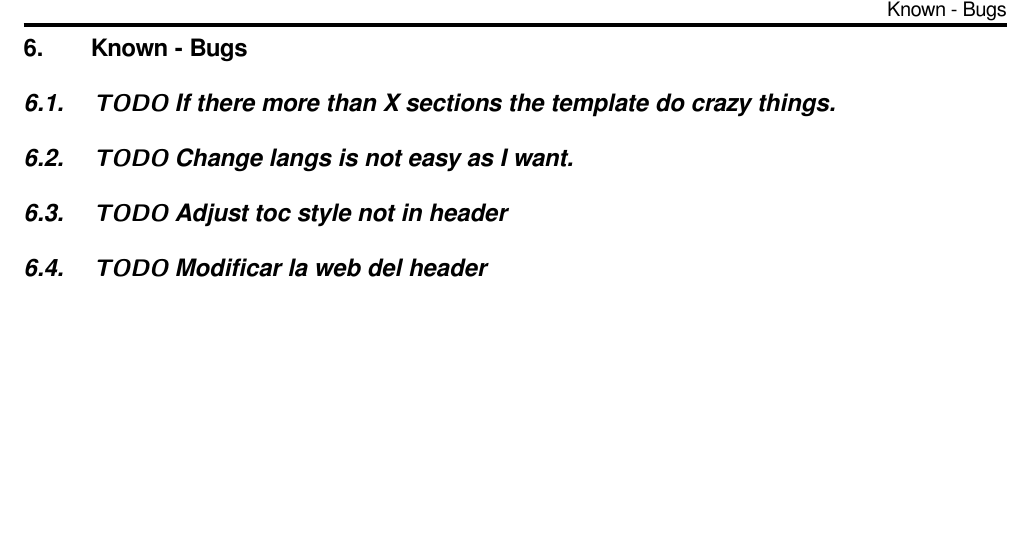
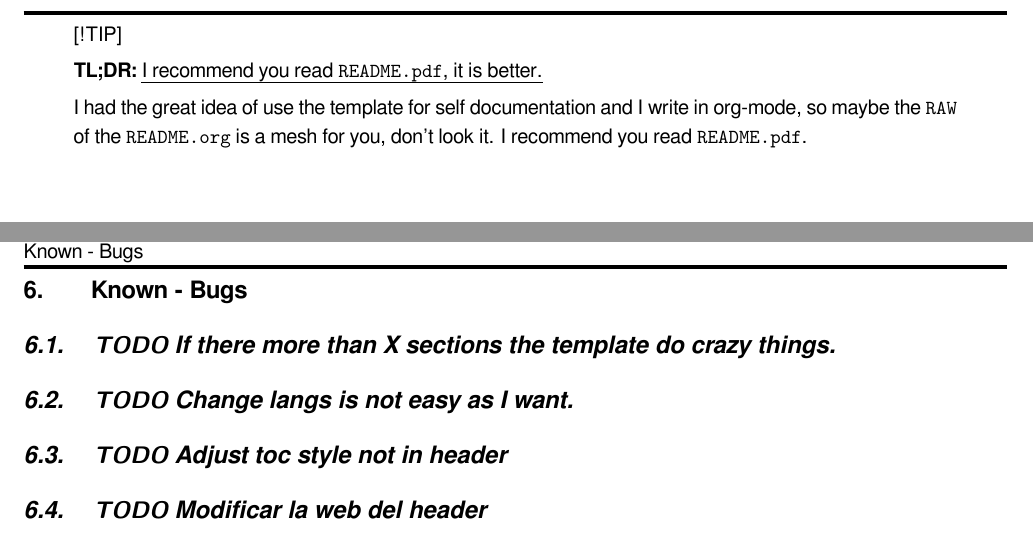
Before and after one commit to rhyloo/Reporti, a LaTeX document (README.tex, which reads reporti.cls): part of page 17 of 17 before the commit and two parts of pages 3 and 18 of 18 after it, the two joined at a grey line, cut at the place of the change, the shorter picture padded with empty space. Compiled offline with XeLaTeX.

Commit message:
Update: 2025-06-08 18:02

```diff
--- a/README.tex
+++ b/README.tex
@@ -26,4 +26,12 @@
 
 \cover[width=1.35\textwidth][next]
 
+\begin{quote}
+[!TIP]
+
+\textbf{TL;DR:} \uline{I recommend you read \texttt{README.pdf}, it is better.}
+
+I had the great idea of use the template for self documentation and I write in org-mode, so maybe the \texttt{RAW} of the \texttt{README.org} is a mesh for you, don't look it.  I recommend you read \texttt{README.pdf}.
+\end{quote}
+
 \section{Motivation}
@@ -578,13 +587,13 @@ Encabezados/pies de página. I defined two styles.
 \tocloftpagestyle{tocstyle}
 \end{minted}
 \section{Known - Bugs}
-\label{sec:org77e9f58}
+\label{sec:orgde85a39}
 \subsection{{\bfseries\sffamily TODO} If there more than X sections the template do crazy things.}
-\label{sec:org59d5e6f}
+\label{sec:org2737276}
 \subsection{{\bfseries\sffamily TODO} Change langs is not easy as I want.}
-\label{sec:orgb7411d8}
+\label{sec:orga5c0f5d}
 \subsection{{\bfseries\sffamily TODO} Adjust toc style not in header}
-\label{sec:org3eed42c}
+\label{sec:org5008756}
 \subsection{{\bfseries\sffamily TODO} Modificar la web del header}
-\label{sec:org448b3fe}
+\label{sec:org47ed2ce}
 \end{document}
--- a/reporti.cls
+++ b/reporti.cls
@@ -339,8 +339,9 @@
         \pagestyle{tocstyle}
     \thispagestyle{tocstyle}
     \iftotallistings    \listoflistings \fi
+    \markright{}     % Limpiar explícitamente rightmark
     }
-  \markright{}     % Limpiar explícitamente rightmark
+
   \clearpage
   %% \markboth{}{}   % Limpiar leftmark y rightmark
   \pagestyle{mainstyle}
```
Also changed, not shown: README.pdf, README.tex (27 more changed lines), 11 other files.
